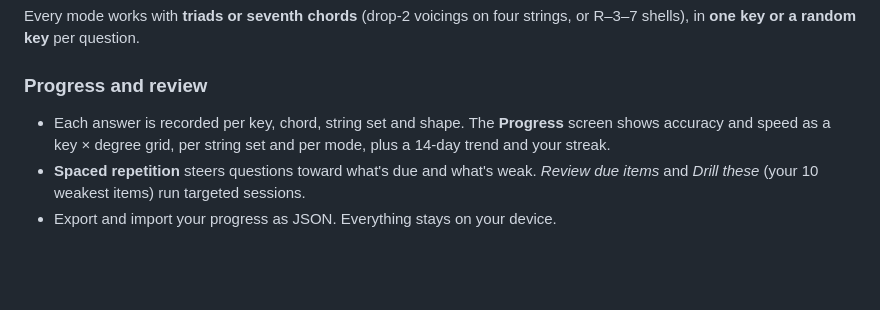
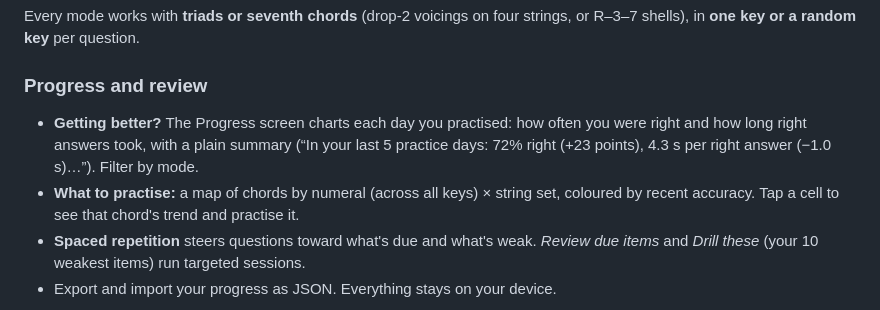
Before and after one commit to shushz/fretboard-chords, a Markdown page: README.md, the part around one of its changes. GitHub-like rendering; blank space fills up the shorter version.

```diff
--- a/README.md
+++ b/README.md
@@ -38,9 +38,11 @@ R–3–7 shells), in **one key or a random key** per question.
 
 ### Progress and review
 
-- Each answer is recorded per key, chord, string set and shape. The **Progress** screen
-  shows accuracy and speed as a key × degree grid, per string set and per mode, plus a
-  14-day trend and your streak.
+- **Getting better?** The Progress screen charts each day you practised: how often you were
+  right and how long right answers took, with a plain summary (“In your last 5 practice
+  days: 72% right (+23 points), 4.3 s per right answer (−1.0 s)…”). Filter by mode.
+- **What to practise:** a map of chords by numeral (across all keys) × string set, coloured
+  by recent accuracy. Tap a cell to see that chord's trend and practise it.
 - **Spaced repetition** steers questions toward what's due and what's weak. _Review due
   items_ and _Drill these_ (your 10 weakest items) run targeted sessions.
 - Export and import your progress as JSON. Everything stays on your device.
```
Also changed, not shown: other parts of README.md (+3 -2 lines), docs/CHANGELOG.md (+1 -0 lines), docs/screenshots/readme/home.png, docs/screenshots/readme/progress-map.png (added), docs/screenshots/readme/progress.png, 2 other files.
